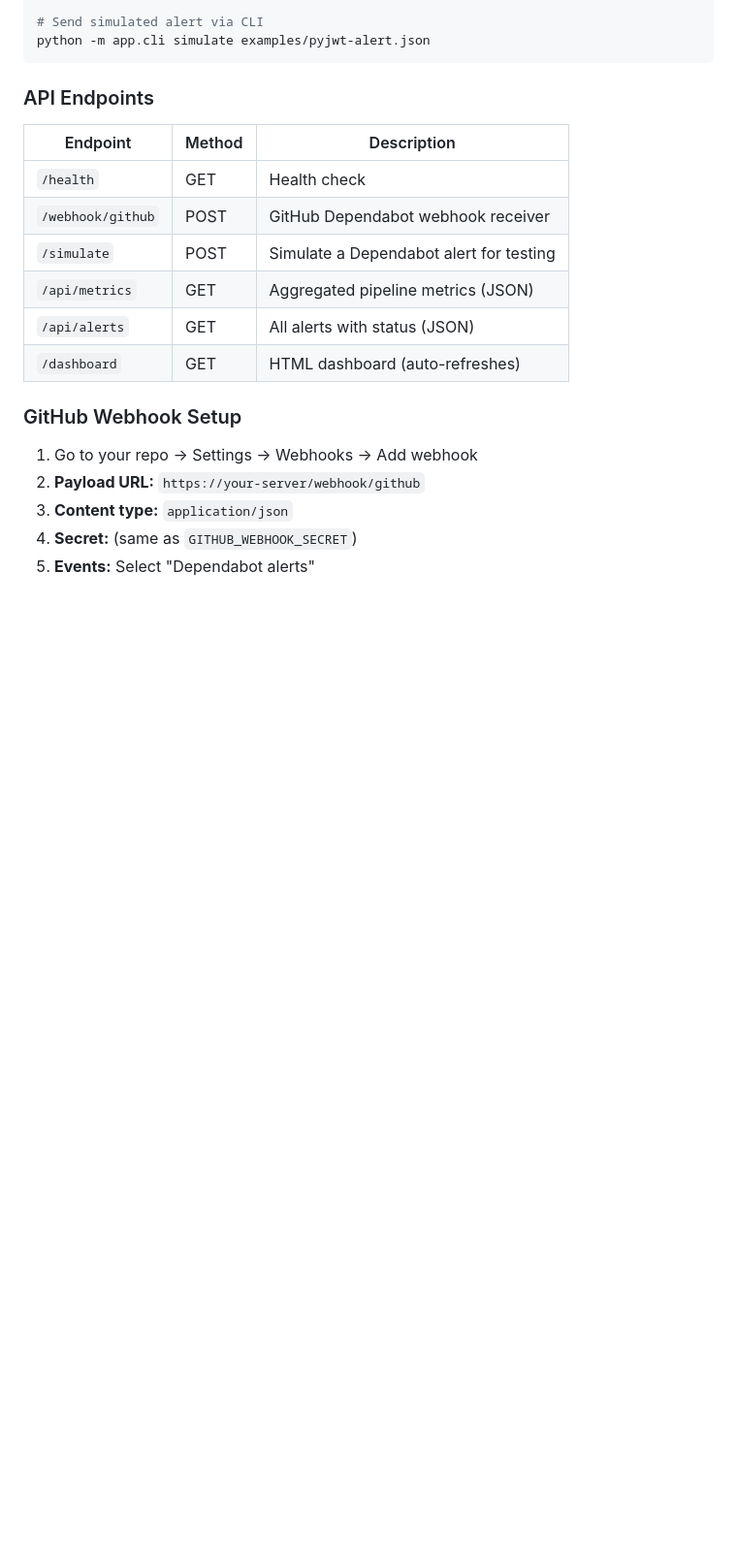
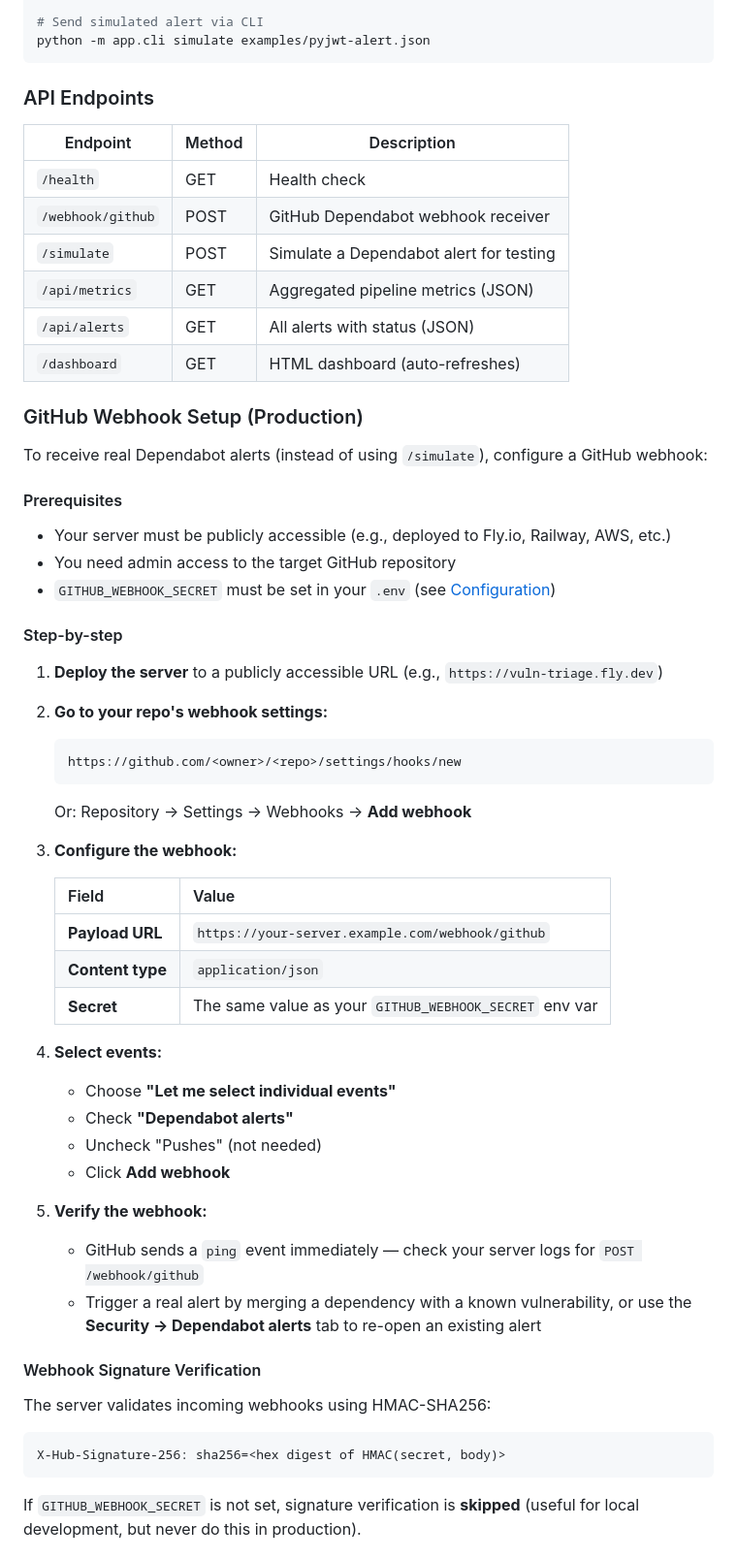
Before and after one commit to thagikura/devin-vuln-triage, a Markdown page: README.md, the part around one of its changes. Shown at 97% size. GitHub-like rendering; blank space fills up the shorter version.

````diff
--- a/README.md
+++ b/README.md
@@ -116,10 +162,51 @@ python -m app.cli simulate examples/pyjwt-alert.json
 | `/api/alerts` | GET | All alerts with status (JSON) |
 | `/dashboard` | GET | HTML dashboard (auto-refreshes) |
 
-### GitHub Webhook Setup
+### GitHub Webhook Setup (Production)
 
-1. Go to your repo → Settings → Webhooks → Add webhook
-2. **Payload URL:** `https://your-server/webhook/github`
-3. **Content type:** `application/json`
-4. **Secret:** (same as `GITHUB_WEBHOOK_SECRET`)
-5. **Events:** Select "Dependabot alerts"
+To receive real Dependabot alerts (instead of using `/simulate`), configure a GitHub webhook:
+
+#### Prerequisites
+
+- Your server must be publicly accessible (e.g., deployed to Fly.io, Railway, AWS, etc.)
+- You need admin access to the target GitHub repository
+- `GITHUB_WEBHOOK_SECRET` must be set in your `.env` (see [Configuration](#configuration))
+
+#### Step-by-step
+
+1. **Deploy the server** to a publicly accessible URL (e.g., `https://vuln-triage.fly.dev`)
+
+2. **Go to your repo's webhook settings:**
+   ```
+   https://github.com/<owner>/<repo>/settings/hooks/new
+   ```
+   Or: Repository → Settings → Webhooks → **Add webhook**
+
+3. **Configure the webhook:**
+
+   | Field | Value |
+   |-------|-------|
+   | **Payload URL** | `https://your-server.example.com/webhook/github` |
+   | **Content type** | `application/json` |
+   | **Secret** | The same value as your `GITHUB_WEBHOOK_SECRET` env var |
+
+4. **Select events:**
+   - Choose **"Let me select individual events"**
+   - Check **"Dependabot alerts"**
+   - Uncheck "Pushes" (not needed)
+   - Click **Add webhook**
+
+5. **Verify the webhook:**
+   - GitHub sends a `ping` event immediately — check your server logs for `POST /webhook/github`
+   - Trigger a real alert by merging a dependency with a known vulnerability, or use the **Security → Dependabot alerts** tab to re-open an existing alert
+
+#### Webhook Signature Verification
+
+The server validates incoming webhooks using HMAC-SHA256:
+
+```
+X-Hub-Signature-256: sha256=<hex digest of HMAC(secret, body)>
+```
+
+If `GITHUB_WEBHOOK_SECRET` is not set, signature verification is **skipped** (useful for local development, but never do this in production).
+
````
Also changed, not shown: other parts of README.md (+56 -2 lines).
